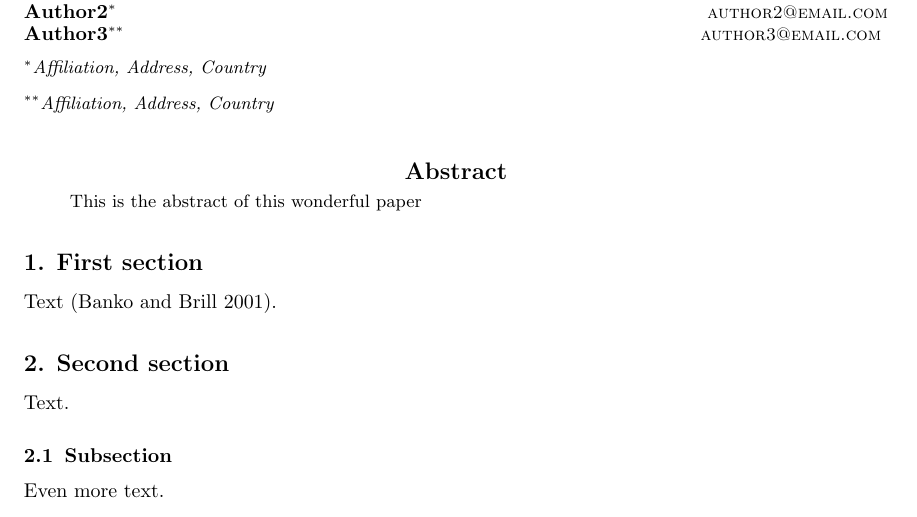
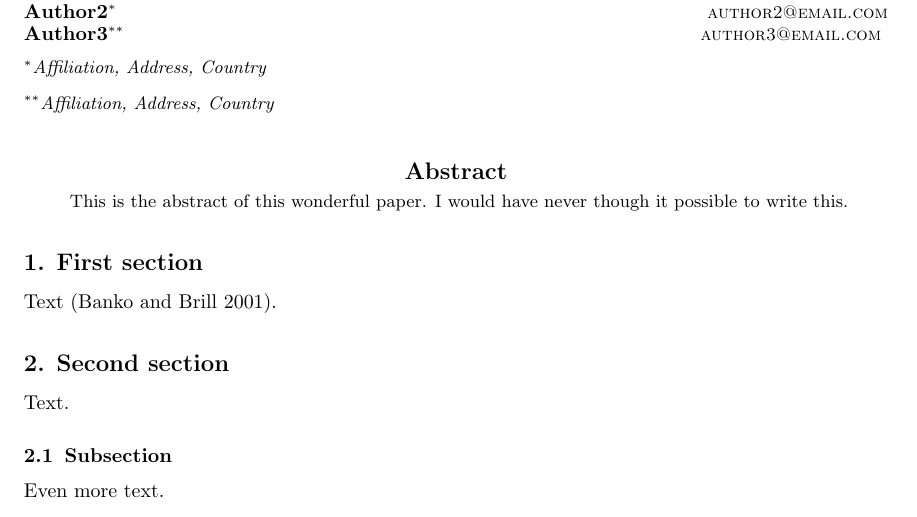
Before and after one commit to silviabonfanti/USTIR2020, a LaTeX paper (Gruppo 10/CLINtemplate.tex): part of the page, cut so that both start at the same text. Compiled offline with pdfLaTeX; a LaTeX package or settings file that is missing is left out.

Commit message:
Update CLINtemplate.tex
Never thought

```diff
--- a/Gruppo 10/CLINtemplate.tex
+++ b/Gruppo 10/CLINtemplate.tex
@@ -40,7 +40,7 @@
 %\copyright
 
 \begin{abstract}
-This is the abstract of this wonderful paper
+This is the abstract of this wonderful paper. I would have never though it possible to write this.
 \end{abstract}
 
 \section{First section}
```
